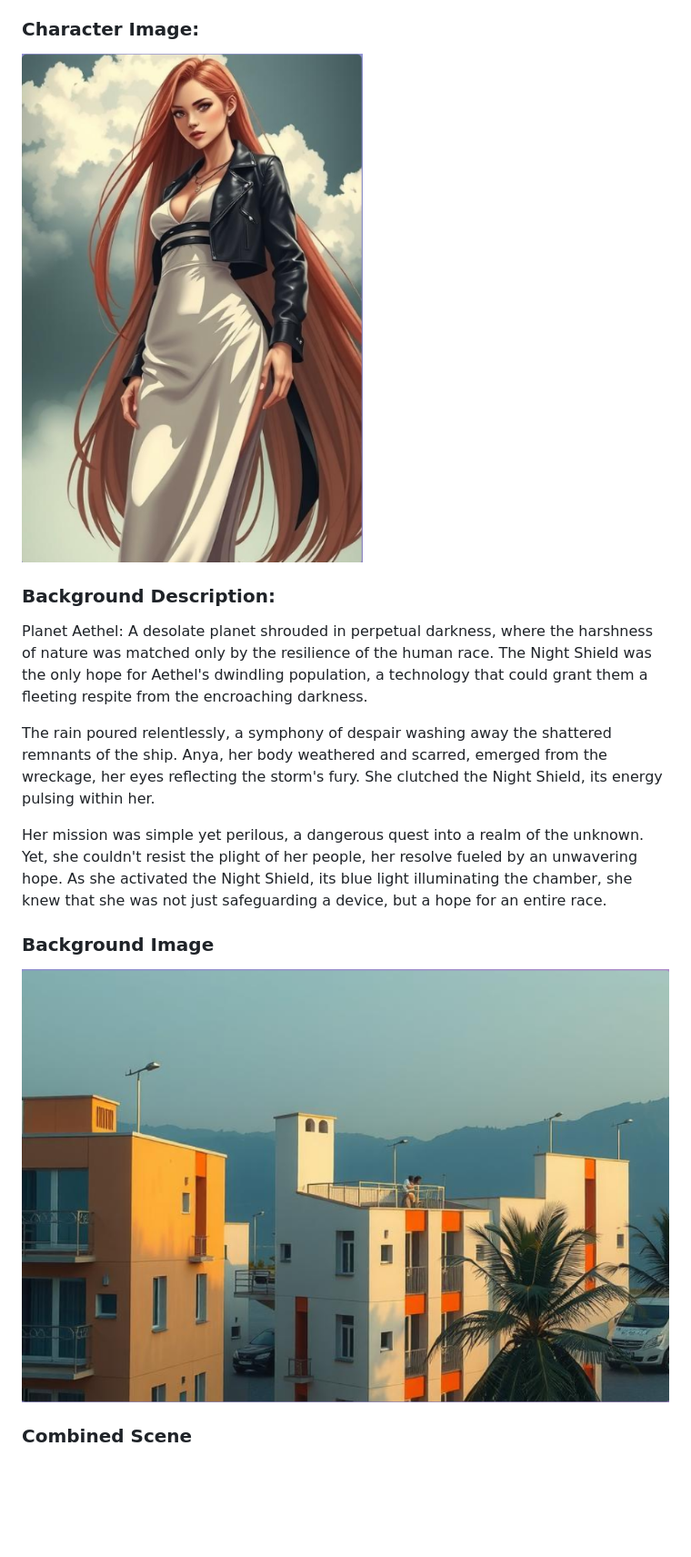
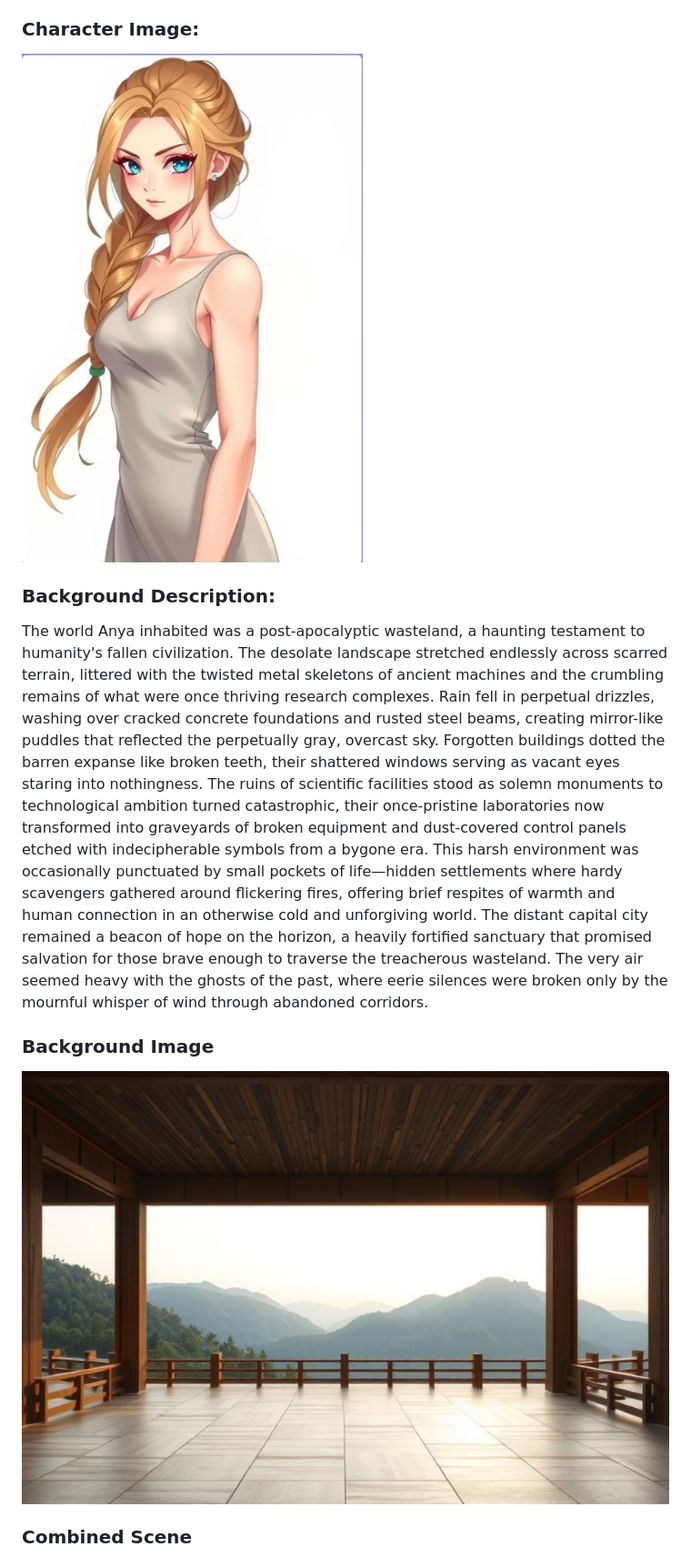
Before and after one commit to sakhij/ShortStoryGenerator, a Markdown page: Sample_Inputs_and_Outputs.md, the part around the change printed below. Shown: that part at 91% size. Drawn GitHub-style; pictures changed too: images/bg-1.png, images/char-1.png; blank space fills up the shorter version.

```diff
--- a/Sample_Inputs_and_Outputs.md
+++ b/Sample_Inputs_and_Outputs.md
@@ -23,11 +37,10 @@ Anya: An enigmatic figure whose piercing gaze seemed to pierce through the fabri
 ![Character Image](images/char-1.png)
 
 ### Background Description:
-Planet Aethel: A desolate planet shrouded in perpetual darkness, where the harshness of nature was matched only by the resilience of the human race. The Night Shield was the only hope for Aethel's dwindling population, a technology that could grant them a fleeting respite from the encroaching darkness.
-
-The rain poured relentlessly, a symphony of despair washing away the shattered remnants of the ship. Anya, her body weathered and scarred, emerged from the wreckage, her eyes reflecting the storm's fury. She clutched the Night Shield, its energy pulsing within her.
-
-Her mission was simple yet perilous, a dangerous quest into a realm of the unknown. Yet, she couldn't resist the plight of her people, her resolve fueled by an unwavering hope. As she activated the Night Shield, its blue light illuminating the chamber, she knew that she was not just safeguarding a device, but a hope for an entire race.
+The world Anya inhabited was a post-apocalyptic wasteland, a haunting testament to humanity's fallen civilization. The desolate landscape stretched endlessly across scarred terrain, littered with the twisted metal skeletons of ancient machines and the crumbling remains of what were once thriving research complexes. Rain fell in perpetual drizzles, washing over cracked concrete foundations and rusted steel beams, creating mirror-like puddles that reflected the perpetually gray, overcast sky.
+Forgotten buildings dotted the barren expanse like broken teeth, their shattered windows serving as vacant eyes staring into nothingness. The ruins of scientific facilities stood as solemn monuments to technological ambition turned catastrophic, their once-pristine laboratories now transformed into graveyards of broken equipment and dust-covered control panels etched with indecipherable symbols from a bygone era.
+This harsh environment was occasionally punctuated by small pockets of life—hidden settlements where hardy scavengers gathered around flickering fires, offering brief respites of warmth and human connection in an otherwise cold and unforgiving world. The distant capital city remained a beacon of hope on the horizon, a heavily fortified sanctuary that promised salvation for those brave enough to traverse the treacherous wasteland.
+The very air seemed heavy with the ghosts of the past, where eerie silences were broken only by the mournful whisper of wind through abandoned corridors.
 
 ### Background Image
 ![Backgound Image](images/bg-1.png)
```
Also changed, not shown: other parts of Sample_Inputs_and_Outputs.md (+20 -6 lines), images/story_scene-1.png, 8 other files.
